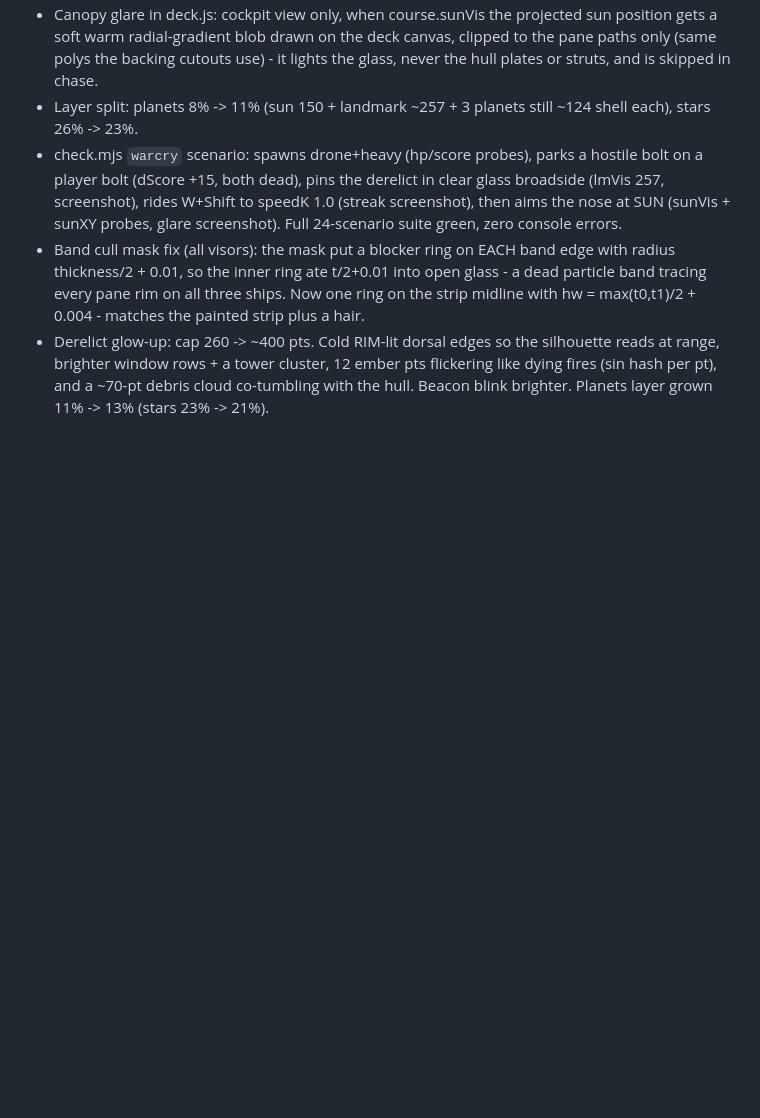
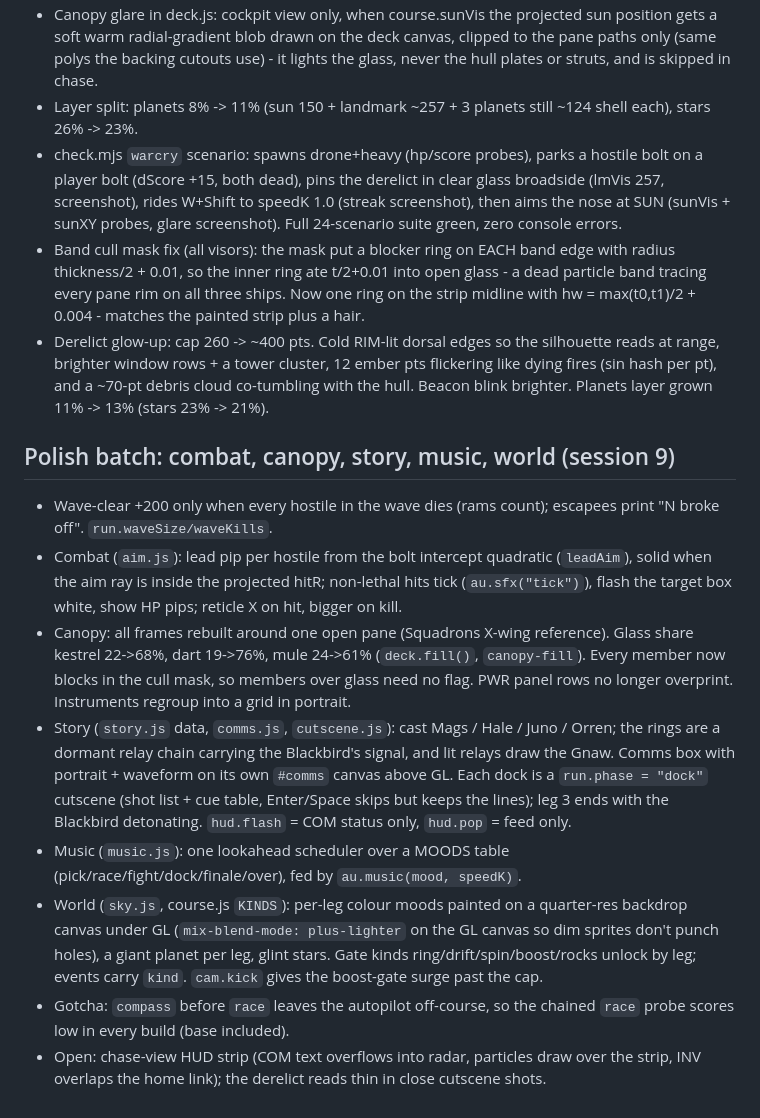
Before and after one commit to IAmInControlll/particles, a Markdown page: ai-docs/requests/space.md, the part around the change. GitHub-like rendering; blank space fills up the shorter version.

Commit message:
docs: session 9 notes for the Voidrunner polish batch
Co-Authored-By: Claude Opus 5.5 <noreply@anthropic.com>

```diff
--- a/ai-docs/requests/space.md
+++ b/ai-docs/requests/space.md
@@ -477,3 +477,36 @@ What changed:
   cluster, 12 ember pts flickering like dying fires (sin hash per pt),
   and a ~70-pt debris cloud co-tumbling with the hull. Beacon blink
   brighter. Planets layer grown 11% -> 13% (stars 23% -> 21%).
+
+## Polish batch: combat, canopy, story, music, world (session 9)
+
+- Wave-clear +200 only when every hostile in the wave dies (rams count);
+  escapees print "N broke off". `run.waveSize/waveKills`.
+- Combat (`aim.js`): lead pip per hostile from the bolt intercept
+  quadratic (`leadAim`), solid when the aim ray is inside the projected
+  hitR; non-lethal hits tick (`au.sfx("tick")`), flash the target box
+  white, show HP pips; reticle X on hit, bigger on kill.
+- Canopy: all frames rebuilt around one open pane (Squadrons X-wing
+  reference). Glass share kestrel 22->68%, dart 19->76%, mule 24->61%
+  (`deck.fill()`, `canopy-fill`). Every member now blocks in the cull
+  mask, so members over glass need no flag. PWR panel rows no longer
+  overprint. Instruments regroup into a grid in portrait.
+- Story (`story.js` data, `comms.js`, `cutscene.js`): cast Mags / Hale /
+  Juno / Orren; the rings are a dormant relay chain carrying the
+  Blackbird's signal, and lit relays draw the Gnaw. Comms box with
+  portrait + waveform on its own `#comms` canvas above GL. Each dock is
+  a `run.phase = "dock"` cutscene (shot list + cue table, Enter/Space
+  skips but keeps the lines); leg 3 ends with the Blackbird detonating.
+  `hud.flash` = COM status only, `hud.pop` = feed only.
+- Music (`music.js`): one lookahead scheduler over a MOODS table
+  (pick/race/fight/dock/finale/over), fed by `au.music(mood, speedK)`.
+- World (`sky.js`, course.js `KINDS`): per-leg colour moods painted on a
+  quarter-res backdrop canvas under GL (`mix-blend-mode: plus-lighter`
+  on the GL canvas so dim sprites don't punch holes), a giant planet per
+  leg, glint stars. Gate kinds ring/drift/spin/boost/rocks unlock by leg;
+  events carry `kind`. `cam.kick` gives the boost-gate surge past the cap.
+- Gotcha: `compass` before `race` leaves the autopilot off-course, so the
+  chained `race` probe scores low in every build (base included).
+- Open: chase-view HUD strip (COM text overflows into radar, particles
+  draw over the strip, INV overlaps the home link); the derelict reads
+  thin in close cutscene shots.
```
